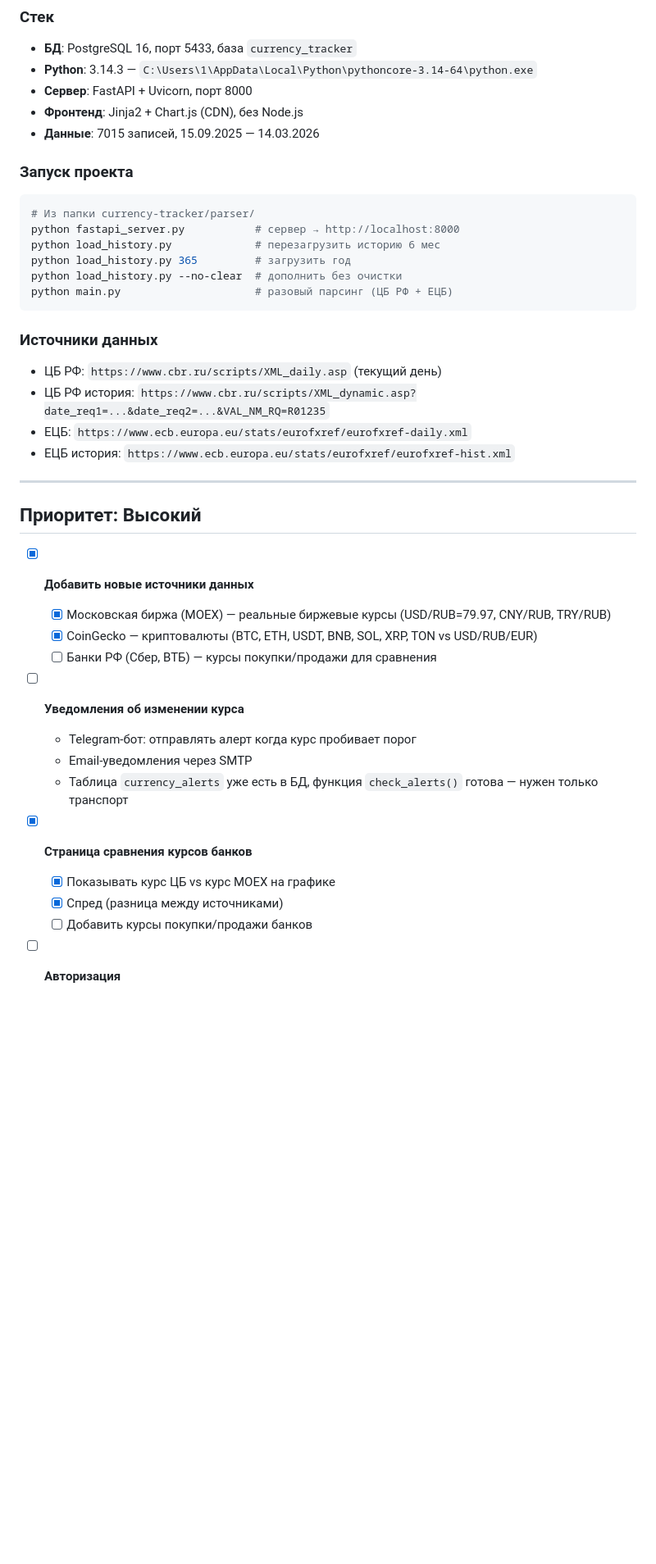
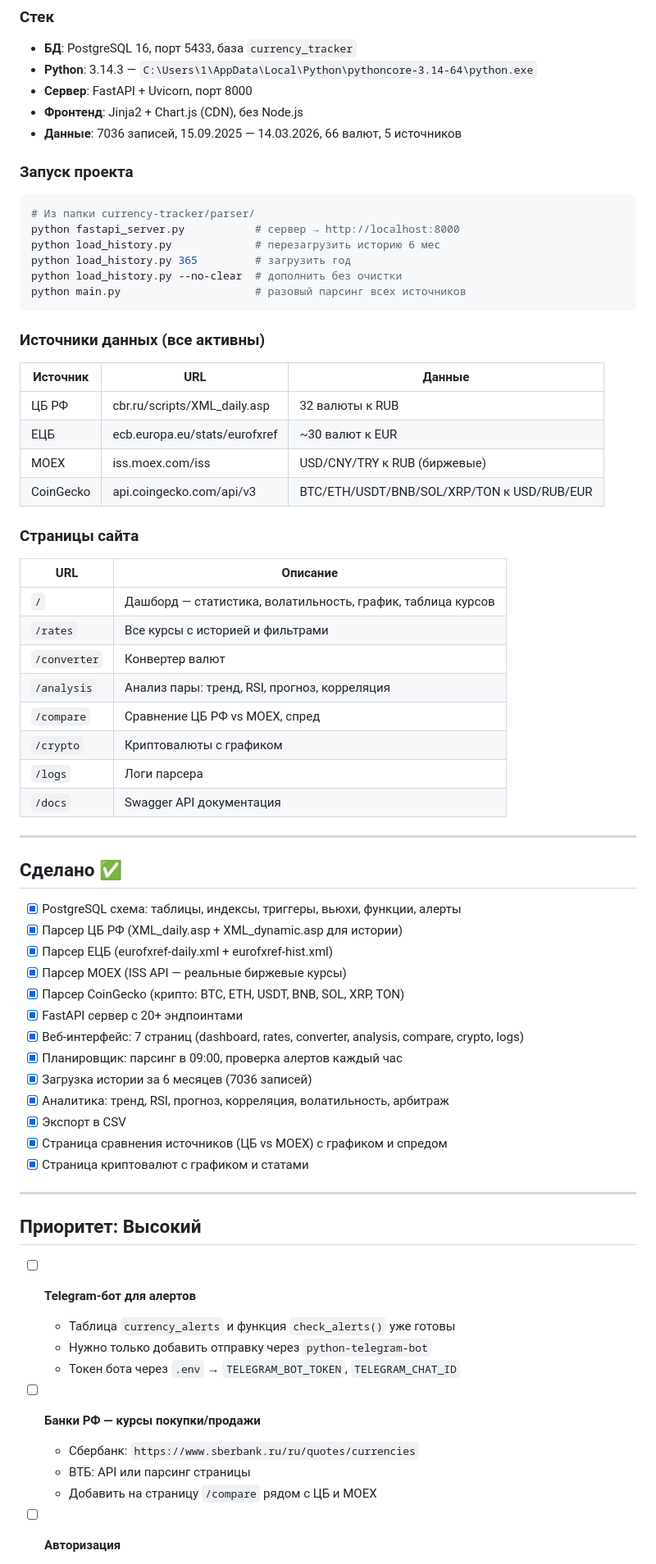
Before and after one commit to rbehterev33-netizen/Kiro, a Markdown page: currency-tracker/TODO.md, the part around one of its changes. Shown at 82% size. Drawn GitHub-style; blank space fills up the shorter version.

````diff
--- a/currency-tracker/TODO.md
+++ b/currency-tracker/TODO.md
@@ -8,7 +8,7 @@
 - **Python**: 3.14.3 — `C:\Users\1\AppData\Local\Python\pythoncore-3.14-64\python.exe`
 - **Сервер**: FastAPI + Uvicorn, порт 8000
 - **Фронтенд**: Jinja2 + Chart.js (CDN), без Node.js
-- **Данные**: 7015 записей, 15.09.2025 — 14.03.2026
+- **Данные**: 7036 записей, 15.09.2025 — 14.03.2026, 66 валют, 5 источников
 
 ### Запуск проекта
 
@@ -18,33 +18,61 @@ python fastapi_server.py           # сервер → http://localhost:8000
 python load_history.py             # перезагрузить историю 6 мес
 python load_history.py 365         # загрузить год
 python load_history.py --no-clear  # дополнить без очистки
-python main.py                     # разовый парсинг (ЦБ РФ + ЕЦБ)
+python main.py                     # разовый парсинг всех источников
 ```
 
-### Источники данных
+### Источники данных (все активны)
 
-- ЦБ РФ: `https://www.cbr.ru/scripts/XML_daily.asp` (текущий день)
-- ЦБ РФ история: `https://www.cbr.ru/scripts/XML_dynamic.asp?date_req1=...&date_req2=...&VAL_NM_RQ=R01235`
-- ЕЦБ: `https://www.ecb.europa.eu/stats/eurofxref/eurofxref-daily.xml`
-- ЕЦБ история: `https://www.ecb.europa.eu/stats/eurofxref/eurofxref-hist.xml`
+| Источник | URL | Данные |
+|---|---|---|
+| ЦБ РФ | cbr.ru/scripts/XML_daily.asp | 32 валюты к RUB |
+| ЕЦБ | ecb.europa.eu/stats/eurofxref | ~30 валют к EUR |
+| MOEX | iss.moex.com/iss | USD/CNY/TRY к RUB (биржевые) |
+| CoinGecko | api.coingecko.com/api/v3 | BTC/ETH/USDT/BNB/SOL/XRP/TON к USD/RUB/EUR |
+
+### Страницы сайта
+
+| URL | Описание |
+|---|---|
+| `/` | Дашборд — статистика, волатильность, график, таблица курсов |
+| `/rates` | Все курсы с историей и фильтрами |
+| `/converter` | Конвертер валют |
+| `/analysis` | Анализ пары: тренд, RSI, прогноз, корреляция |
+| `/compare` | Сравнение ЦБ РФ vs MOEX, спред |
+| `/crypto` | Криптовалюты с графиком |
+| `/logs` | Логи парсера |
+| `/docs` | Swagger API документация |
+
+---
+
+## Сделано ✅
+
+- [x] PostgreSQL схема: таблицы, индексы, триггеры, вьюхи, функции, алерты
+- [x] Парсер ЦБ РФ (XML_daily.asp + XML_dynamic.asp для истории)
+- [x] Парсер ЕЦБ (eurofxref-daily.xml + eurofxref-hist.xml)
+- [x] Парсер MOEX (ISS API — реальные биржевые курсы)
+- [x] Парсер CoinGecko (крипто: BTC, ETH, USDT, BNB, SOL, XRP, TON)
+- [x] FastAPI сервер с 20+ эндпоинтами
+- [x] Веб-интерфейс: 7 страниц (dashboard, rates, converter, analysis, compare, crypto, logs)
+- [x] Планировщик: парсинг в 09:00, проверка алертов каждый час
+- [x] Загрузка истории за 6 месяцев (7036 записей)
+- [x] Аналитика: тренд, RSI, прогноз, корреляция, волатильность, арбитраж
+- [x] Экспорт в CSV
+- [x] Страница сравнения источников (ЦБ vs MOEX) с графиком и спредом
+- [x] Страница криптовалют с графиком и статами
 
 ---
 
 ## Приоритет: Высокий
 
-- [x] **Добавить новые источники данных**
-  - [x] Московская биржа (MOEX) — реальные биржевые курсы (USD/RUB=79.97, CNY/RUB, TRY/RUB)
-  - [x] CoinGecko — криптовалюты (BTC, ETH, USDT, BNB, SOL, XRP, TON vs USD/RUB/EUR)
-  - [ ] Банки РФ (Сбер, ВТБ) — курсы покупки/продажи для сравнения
+- [ ] **Telegram-бот для алертов**
+  - Таблица `currency_alerts` и функция `check_alerts()` уже готовы
+  - Нужно только добавить отправку через `python-telegram-bot`
+  - Токен бота через `.env` → `TELEGRAM_BOT_TOKEN`, `TELEGRAM_CHAT_ID`
 
-- [ ] **Уведомления об изменении курса**
-  - Telegram-бот: отправлять алерт когда курс пробивает порог
-  - Email-уведомления через SMTP
-  - Таблица `currency_alerts` уже есть в БД, функция `check_alerts()` готова — нужен только транспорт
-
-- [x] **Страница сравнения курсов банков**
-  - [x] Показывать курс ЦБ vs курс MOEX на графике
-  - [x] Спред (разница между источниками)
-  - [ ] Добавить курсы покупки/продажи банков
+- [ ] **Банки РФ — курсы покупки/продажи**
+  - Сбербанк: `https://www.sberbank.ru/ru/quotes/currencies`
+  - ВТБ: API или парсинг страницы
+  - Добавить на страницу `/compare` рядом с ЦБ и MOEX
 
 - [ ] **Авторизация**
````
Also changed, not shown: other parts of currency-tracker/TODO.md (+25 -51 lines).
